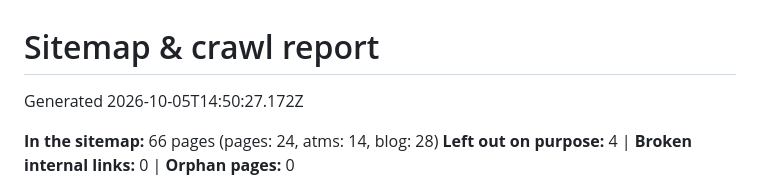
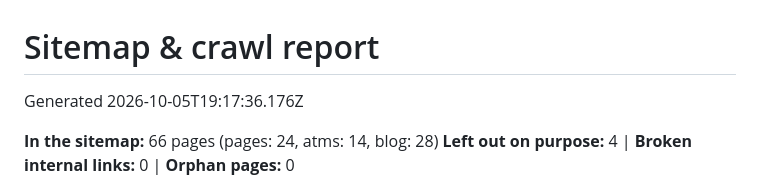
Before and after one commit to landonFFI/FFI-Website, a Markdown page: docs/SITEMAP-REPORT.md, the part around the change. Rendered like a GitHub page.

Commit message:
Update sitemap

```diff
--- a/docs/SITEMAP-REPORT.md
+++ b/docs/SITEMAP-REPORT.md
@@ -1,6 +1,6 @@
 # Sitemap & crawl report
 
-Generated 2026-10-05T14:50:27.172Z
+Generated 2026-10-05T19:17:36.176Z
 
 **In the sitemap:** 66 pages (pages: 24, atms: 14, blog: 28)
 **Left out on purpose:** 4  |  **Broken internal links:** 0  |  **Orphan pages:** 0
```
